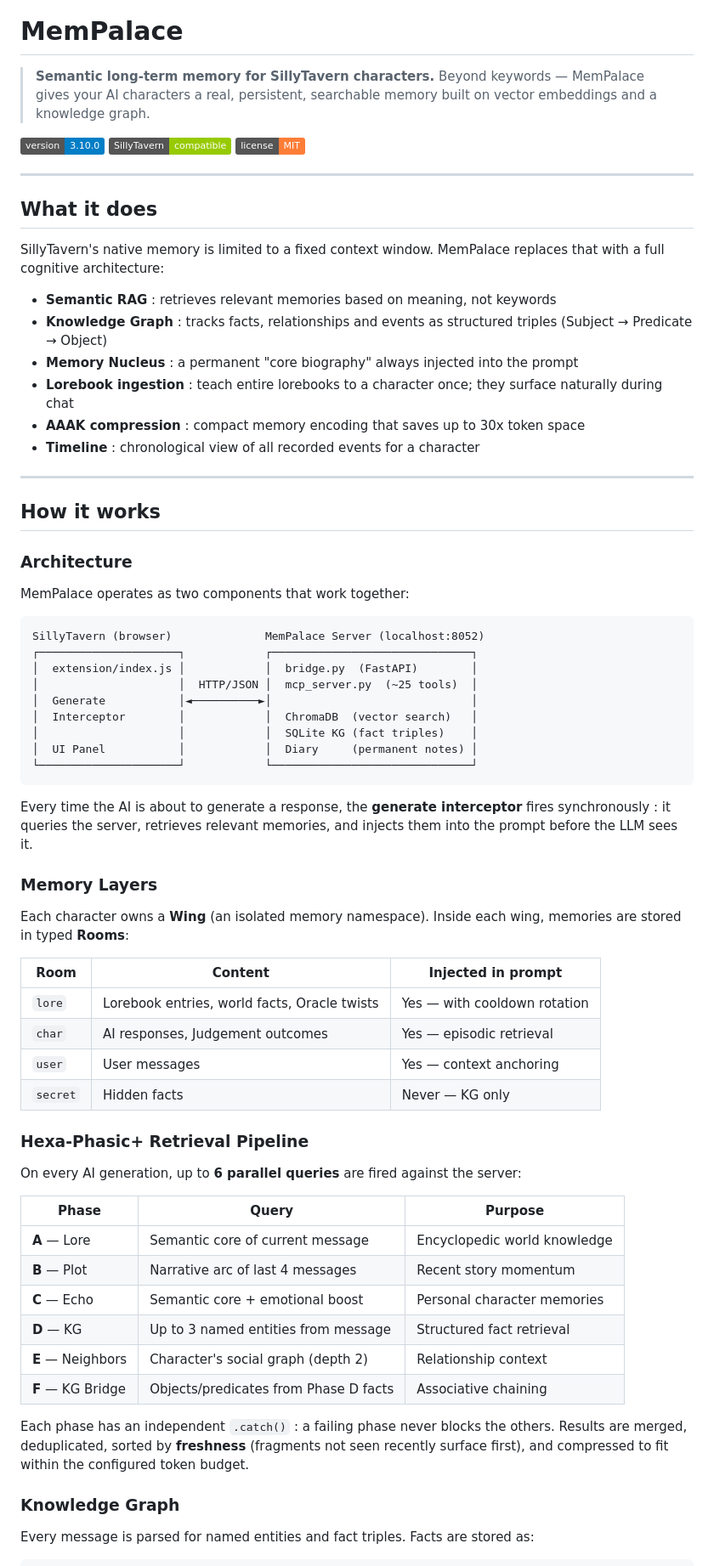
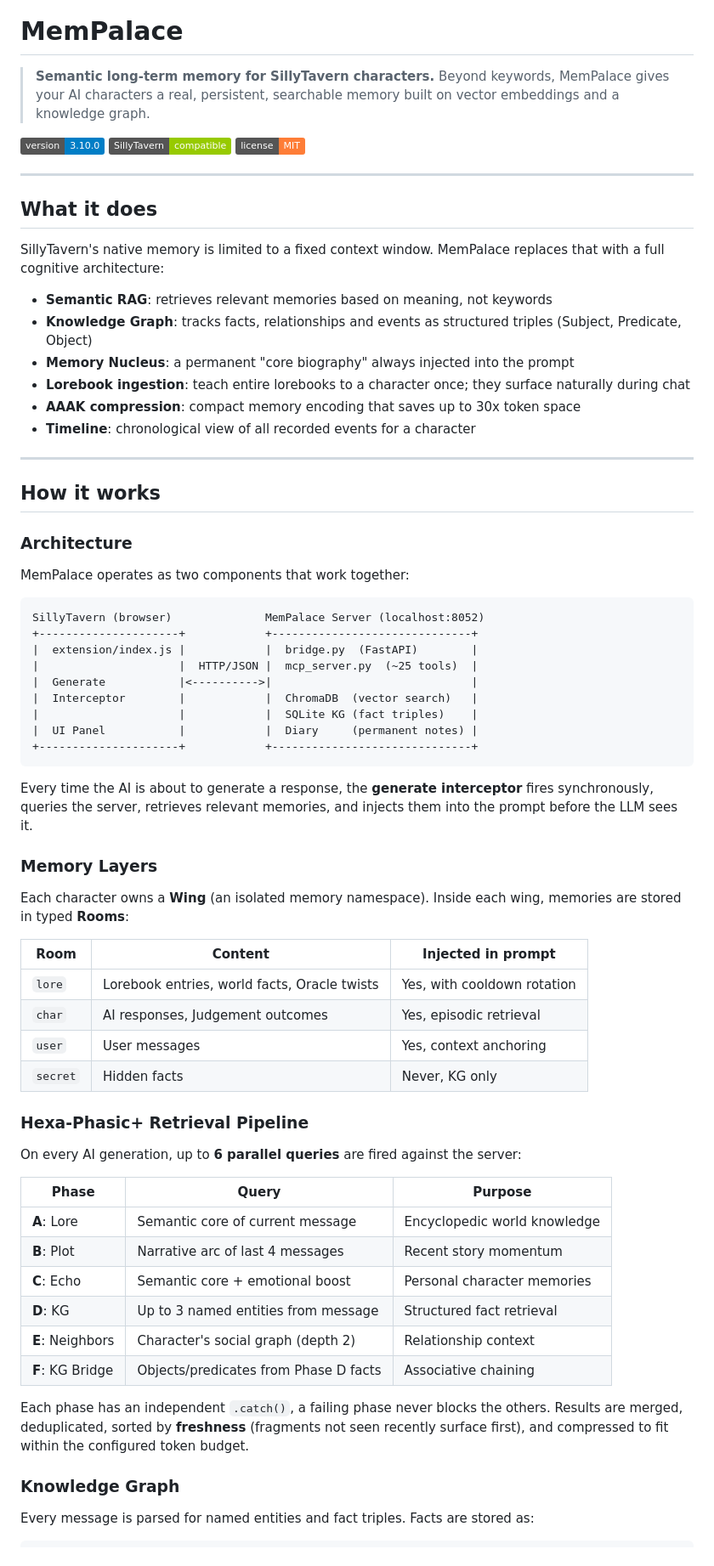
Before and after one commit to ShinRalexis/Silly-Tavern-MemPalace-Extension, a Markdown page: README.md, the part around one of its changes. Shown at 85% size. Rendered like a GitHub page; badges without logos.

Commit message:
Remove all em dashes from README

````diff
--- a/README.md
+++ b/README.md
@@ -3,7 +3,7 @@
 # MemPalace
 
 > **Semantic long-term memory for SillyTavern characters.**
-> Beyond keywords — MemPalace gives your AI characters a real, persistent, searchable memory built on vector embeddings and a knowledge graph.
+> Beyond keywords, MemPalace gives your AI characters a real, persistent, searchable memory built on vector embeddings and a knowledge graph.
 
 [![Version](https://img.shields.io/badge/version-3.10.0-blue)](https://github.com/ShinRalexis/Silly-Tavern-MemPalace-Extension/releases)
 [![SillyTavern](https://img.shields.io/badge/SillyTavern-compatible-green)](https://github.com/SillyTavern/SillyTavern)
@@ -15,12 +15,12 @@
 
 SillyTavern's native memory is limited to a fixed context window. MemPalace replaces that with a full cognitive architecture:
 
-- **Semantic RAG** : retrieves relevant memories based on meaning, not keywords
-- **Knowledge Graph** : tracks facts, relationships and events as structured triples (Subject → Predicate → Object)
-- **Memory Nucleus** : a permanent "core biography" always injected into the prompt
-- **Lorebook ingestion** : teach entire lorebooks to a character once; they surface naturally during chat
-- **AAAK compression** : compact memory encoding that saves up to 30x token space
-- **Timeline** : chronological view of all recorded events for a character
+- **Semantic RAG**: retrieves relevant memories based on meaning, not keywords
+- **Knowledge Graph**: tracks facts, relationships and events as structured triples (Subject, Predicate, Object)
+- **Memory Nucleus**: a permanent "core biography" always injected into the prompt
+- **Lorebook ingestion**: teach entire lorebooks to a character once; they surface naturally during chat
+- **AAAK compression**: compact memory encoding that saves up to 30x token space
+- **Timeline**: chronological view of all recorded events for a character
 
 ---
 
@@ -32,17 +32,17 @@ MemPalace operates as two components that work together:
 
 ```
 SillyTavern (browser)              MemPalace Server (localhost:8052)
-┌─────────────────────┐            ┌──────────────────────────────┐
-│  extension/index.js │            │  bridge.py  (FastAPI)        │
-│                     │  HTTP/JSON │  mcp_server.py  (~25 tools)  │
-│  Generate           │◄──────────►│                              │
-│  Interceptor        │            │  ChromaDB  (vector search)   │
-│                     │            │  SQLite KG (fact triples)    │
-│  UI Panel           │            │  Diary     (permanent notes) │
-└─────────────────────┘            └──────────────────────────────┘
++---------------------+            +------------------------------+
+|  extension/index.js |            |  bridge.py  (FastAPI)        |
+|                     |  HTTP/JSON |  mcp_server.py  (~25 tools)  |
+|  Generate           |<---------->|                              |
+|  Interceptor        |            |  ChromaDB  (vector search)   |
+|                     |            |  SQLite KG (fact triples)    |
+|  UI Panel           |            |  Diary     (permanent notes) |
++---------------------+            +------------------------------+
 ```
 
-Every time the AI is about to generate a response, the **generate interceptor** fires synchronously : it queries the server, retrieves relevant memories, and injects them into the prompt before the LLM sees it.
+Every time the AI is about to generate a response, the **generate interceptor** fires synchronously, queries the server, retrieves relevant memories, and injects them into the prompt before the LLM sees it.
 
 ### Memory Layers
 
@@ -50,10 +50,10 @@ Each character owns a **Wing** (an isolated memory namespace). Inside each wing,
 
 | Room | Content | Injected in prompt |
 |---|---|---|
-| `lore` | Lorebook entries, world facts, Oracle twists | Yes — with cooldown rotation |
-| `char` | AI responses, Judgement outcomes | Yes — episodic retrieval |
-| `user` | User messages | Yes — context anchoring |
-| `secret` | Hidden facts | Never — KG only |
+| `lore` | Lorebook entries, world facts, Oracle twists | Yes, with cooldown rotation |
+| `char` | AI responses, Judgement outcomes | Yes, episodic retrieval |
+| `user` | User messages | Yes, context anchoring |
+| `secret` | Hidden facts | Never, KG only |
 
 ### Hexa-Phasic+ Retrieval Pipeline
 
@@ -61,14 +61,14 @@ On every AI generation, up to **6 parallel queries** are fired against the serve
 
 | Phase | Query | Purpose |
 |---|---|---|
-| **A** — Lore | Semantic core of current message | Encyclopedic world knowledge |
-| **B** — Plot | Narrative arc of last 4 messages | Recent story momentum |
-| **C** — Echo | Semantic core + emotional boost | Personal character memories |
-| **D** — KG | Up to 3 named entities from message | Structured fact retrieval |
-| **E** — Neighbors | Character's social graph (depth 2) | Relationship context |
-| **F** — KG Bridge | Objects/predicates from Phase D facts | Associative chaining |
+| **A**: Lore | Semantic core of current message | Encyclopedic world knowledge |
+| **B**: Plot | Narrative arc of last 4 messages | Recent story momentum |
+| **C**: Echo | Semantic core + emotional boost | Personal character memories |
+| **D**: KG | Up to 3 named entities from message | Structured fact retrieval |
+| **E**: Neighbors | Character's social graph (depth 2) | Relationship context |
+| **F**: KG Bridge | Objects/predicates from Phase D facts | Associative chaining |
 
-Each phase has an independent `.catch()` : a failing phase never blocks the others. Results are merged, deduplicated, sorted by **freshness** (fragments not seen recently surface first), and compressed to fit within the configured token budget.
+Each phase has an independent `.catch()`, a failing phase never blocks the others. Results are merged, deduplicated, sorted by **freshness** (fragments not seen recently surface first), and compressed to fit within the configured token budget.
 
 ### Knowledge Graph
 
````
Also changed, not shown: other parts of README.md (+49 -47 lines).
